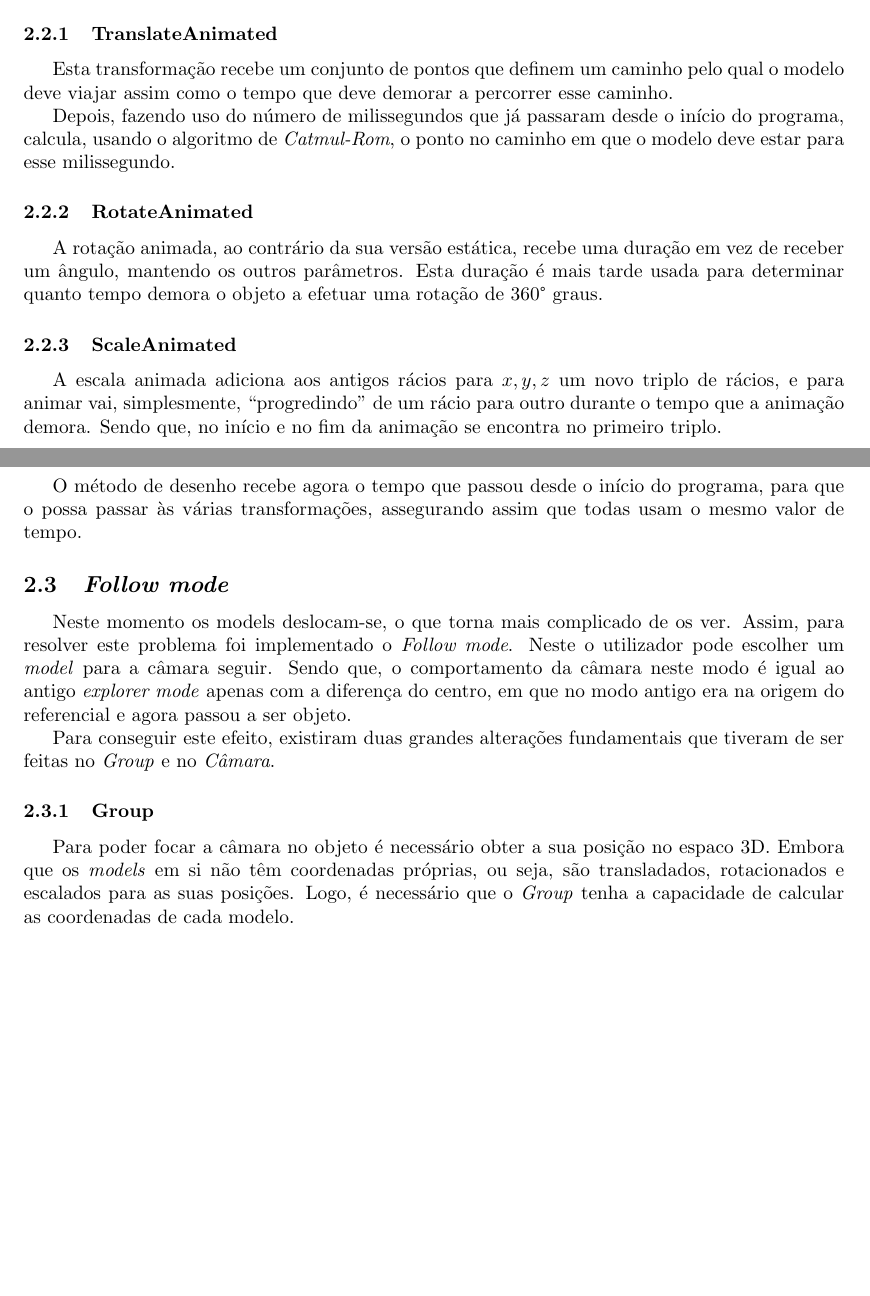
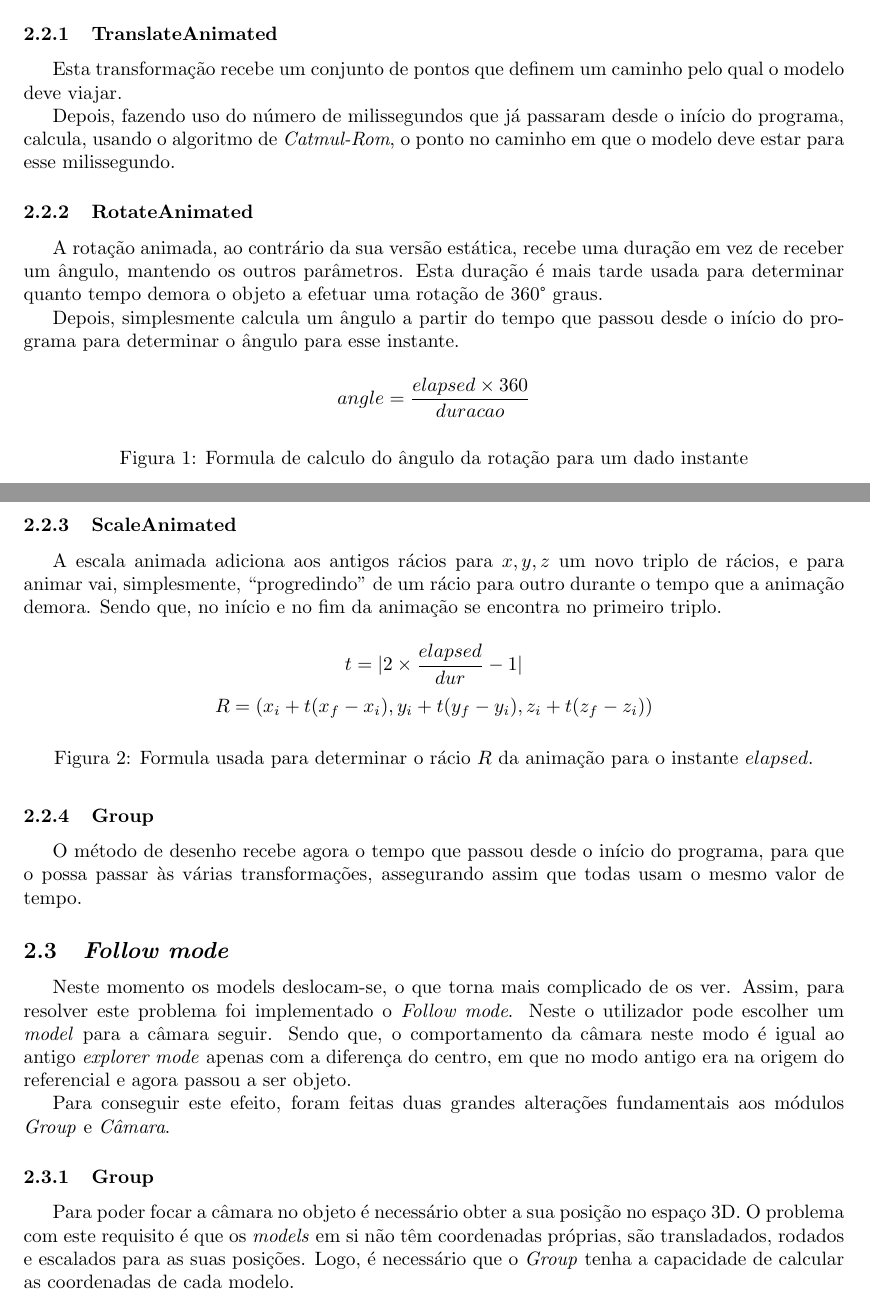
Before and after one commit to mendess/CG, a LaTeX document (report_3/Report.tex): two parts of pages 3 and 4 of 6 before the commit and two parts of pages 3 and 4 of 7 after it, joined at a grey line, cut so that both start at the same text, the shorter picture padded with empty space. Compiled offline with pdfLaTeX.

Commit message:
Final report

```diff
--- a/report_3/Report.tex
+++ b/report_3/Report.tex
@@ -96,7 +96,7 @@ Todas estas recebem o tempo que demoram a completar a animação. Quando uma ani
 
 \subsubsection{TranslateAnimated}\label{sec:translate}
 
-Esta transformação recebe um conjunto de pontos que definem um caminho pelo qual o modelo deve viajar assim como o tempo que deve demorar a percorrer esse caminho.
+Esta transformação recebe um conjunto de pontos que definem um caminho pelo qual o modelo deve viajar.
 
 Depois, fazendo uso do número de milissegundos que já passaram desde o início do programa, calcula, usando o algoritmo de \textit{Catmul-Rom}, o ponto no caminho em que o modelo deve estar para esse milissegundo.
 
@@ -104,9 +104,28 @@ Depois, fazendo uso do número de milissegundos que já passaram desde o início
 
 A rotação animada, ao contrário da sua versão estática, recebe uma duração em vez de receber um ângulo, mantendo os outros parâmetros. Esta duração é mais tarde usada para determinar quanto tempo demora o objeto a efetuar uma rotação de 360\degree{} graus.
 
+Depois, simplesmente calcula um ângulo a partir do tempo que passou desde o início do programa para determinar o ângulo para esse instante.
+
+\begin{figure}[H]
+    \[
+        angle = \frac{elapsed \x 360}{duracao}
+    \]
+    \caption{Formula de calculo do ângulo da rotação para um dado instante}
+\end{figure}
+
 \subsubsection{ScaleAnimated}\label{sec:scale}
 
 A escala animada adiciona aos antigos rácios para $x, y, z$ um novo triplo de rácios, e para animar vai, simplesmente, ``progredindo'' de um rácio para outro durante o tempo que a animação demora. Sendo que, no início e no fim da animação se encontra no primeiro triplo.
+
+\begin{figure}[H]
+    \[
+        t = |2 \x \frac{elapsed}{dur} - 1|\\
+    \]
+    \[
+        R = (x_i + t (x_f - x_i), y_i + t (y_f - y_i), z_i + t (z_f - z_i))
+    \]
+    \caption{Formula usada para determinar o rácio $R$ da animação para o instante $elapsed$.}
+\end{figure}
 
 \subsubsection{Group}
 
@@ -119,13 +138,11 @@ foi implementado o \textit{Follow mode}. Neste o utilizador pode escolher um \te
 para a câmara seguir. Sendo que, o comportamento da câmara neste modo é igual ao antigo
 \textit{explorer mode} apenas com a diferença do centro, em que no modo antigo era na origem do referencial e agora passou a ser objeto.
 
-Para conseguir este efeito, existiram duas grandes alterações fundamentais que tiveram de ser feitas no \textit{Group} e no
-\textit{Câmara}.
+Para conseguir este efeito, foram feitas duas grandes alterações fundamentais aos módulos \textit{Group} e \textit{Câmara}.
 
 \subsubsection{Group}
 
-Para poder focar a câmara no objeto é necessário obter a sua posição no espaco 3D. Embora que os
-\textit{models} em si não têm coordenadas próprias, ou seja, são transladados, rotacionados e escalados para as suas posições. Logo, é necessário que o \textit{Group} tenha a capacidade de calcular as coordenadas de cada modelo.
+Para poder focar a câmara no objeto é necessário obter a sua posição no espaço 3D. O problema com este requisito é que os \textit{models} em si não têm coordenadas próprias, são transladados, rodados e escalados para as suas posições. Logo, é necessário que o \textit{Group} tenha a capacidade de calcular as coordenadas de cada modelo.
 
 Para este fim, foi implementado um método que dado um índice vai multiplicando todas as matrizes de transformação até chegar ao modelo, e por fim usa a matriz final para extrair as coordenadas do modelo.
 
```
Also changed, not shown: report_3/Report.tex (23 more changed lines).
